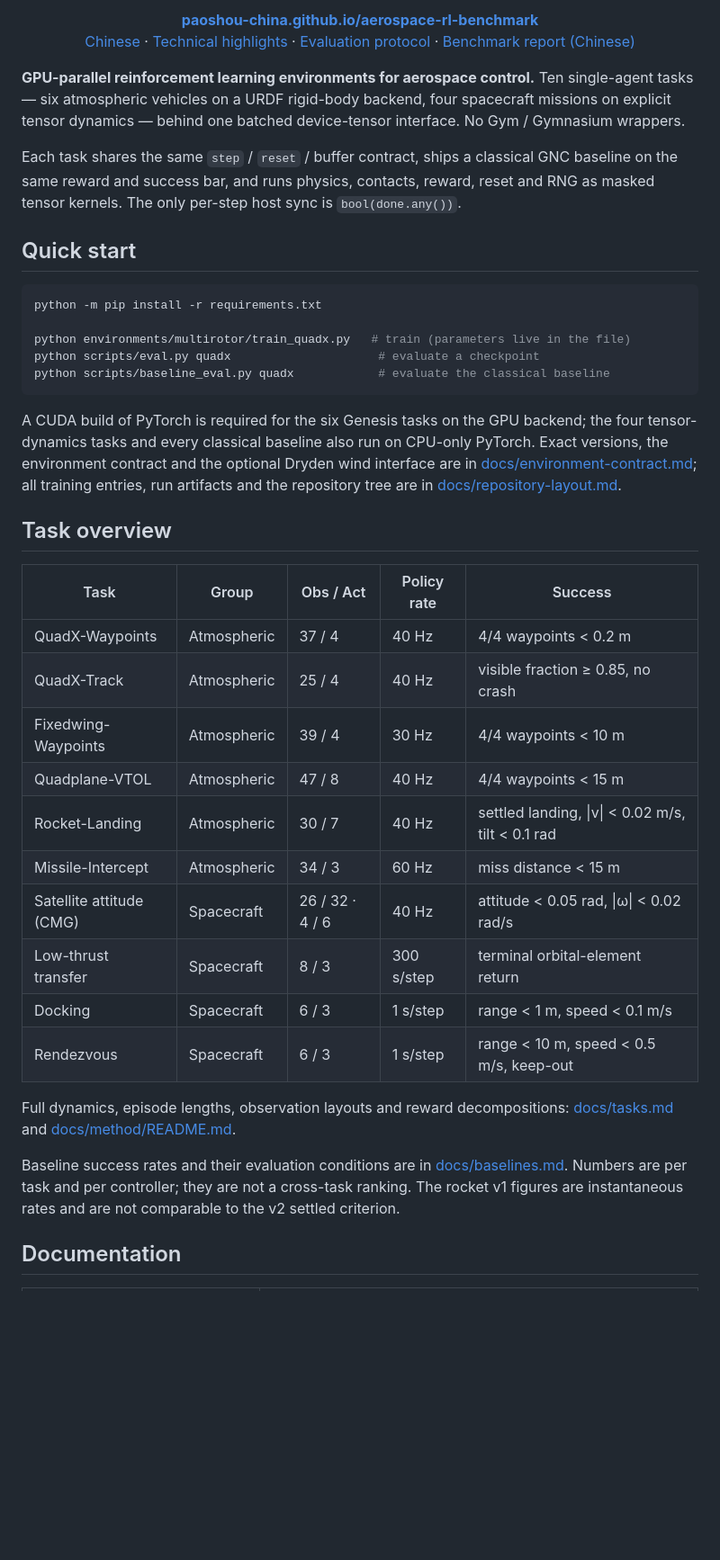
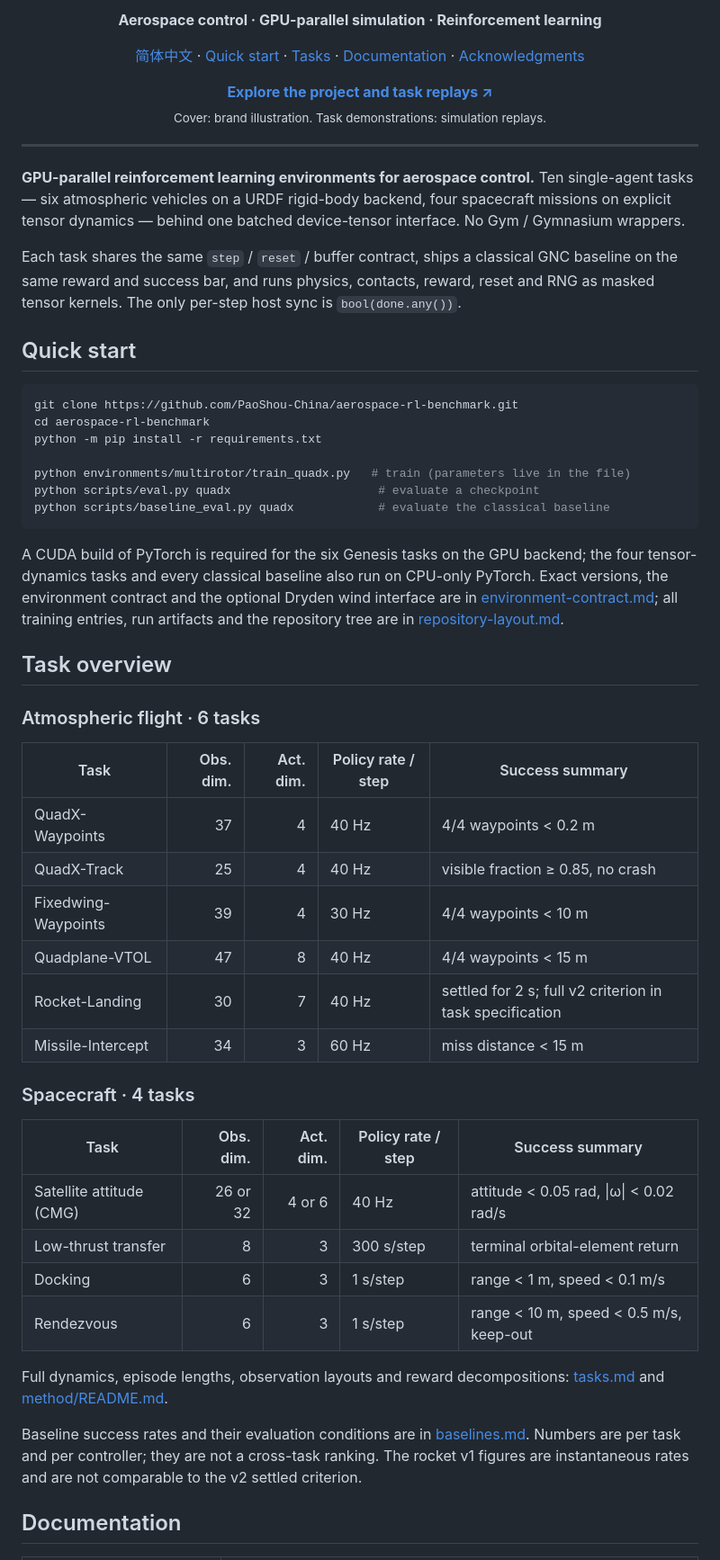
Before and after one commit to PaoShou-China/aerospace-rl-benchmark, a Markdown page: README.md, the part around one of its changes. Shown at 90% size. Rendered like a GitHub page; blank space fills up the shorter version.

Commit message:
Polish bilingual academic README layout and task tables

````diff
--- a/README.md
+++ b/README.md
@@ -7,13 +3,12 @@
 </p>
 
-<p align="center">
-  <a href="https://paoshou-china.github.io/aerospace-rl-benchmark/"><b>paoshou-china.github.io/aerospace-rl-benchmark</b></a>
-  <br>
-  <a href="README.zh-CN.md">Chinese</a> ·
-  <a href="docs/technical-highlights.md">Technical highlights</a> ·
-  <a href="docs/evaluation_protocol.md">Evaluation protocol</a> ·
-  <a href="benchmark_report.md">Benchmark report (Chinese)</a>
-</p>
+<p align="center"><strong>Aerospace control · GPU-parallel simulation · Reinforcement learning</strong></p>
+
+<p align="center"><a href="README.zh-CN.md">简体中文</a> · <a href="#quick-start">Quick start</a> · <a href="#task-overview">Tasks</a> · <a href="#documentation">Documentation</a> · <a href="#acknowledgments">Acknowledgments</a></p>
+
+<p align="center"><a href="https://paoshou-china.github.io/aerospace-rl-benchmark/"><strong>Explore the project and task replays ↗</strong></a><br><sub>Cover: brand illustration. Task demonstrations: simulation replays.</sub></p>
+
+---
 
 **GPU-parallel reinforcement learning environments for aerospace control.**
 Ten single-agent tasks — six atmospheric vehicles on a URDF rigid-body backend,
@@ -28,6 +23,8 @@ reward, reset and RNG as masked tensor kernels. The only per-step host sync is
 ## Quick start
 
 ```bash
+git clone https://github.com/PaoShou-China/aerospace-rl-benchmark.git
+cd aerospace-rl-benchmark
 python -m pip install -r requirements.txt
 
 python environments/multirotor/train_quadx.py   # train (parameters live in the file)
@@ -39,31 +36,38 @@ A CUDA build of PyTorch is required for the six Genesis tasks on the GPU
 backend; the four tensor-dynamics tasks and every classical baseline also run
 on CPU-only PyTorch. Exact versions, the environment contract and the optional
 Dryden wind interface are in
-[docs/environment-contract.md](docs/environment-contract.md); all training
+[environment-contract.md](docs/environment-contract.md); all training
 entries, run artifacts and the repository tree are in
-[docs/repository-layout.md](docs/repository-layout.md).
+[repository-layout.md](docs/repository-layout.md).
 
 ## Task overview
 
-| Task | Group | Obs / Act | Policy rate | Success |
-|---|---|---|---|---|
-| QuadX-Waypoints | Atmospheric | 37 / 4 | 40 Hz | 4/4 waypoints < 0.2 m |
-| QuadX-Track | Atmospheric | 25 / 4 | 40 Hz | visible fraction ≥ 0.85, no crash |
-| Fixedwing-Waypoints | Atmospheric | 39 / 4 | 30 Hz | 4/4 waypoints < 10 m |
-| Quadplane-VTOL | Atmospheric | 47 / 8 | 40 Hz | 4/4 waypoints < 15 m |
-| Rocket-Landing | Atmospheric | 30 / 7 | 40 Hz | settled landing, \|v\| < 0.02 m/s, tilt < 0.1 rad |
-| Missile-Intercept | Atmospheric | 34 / 3 | 60 Hz | miss distance < 15 m |
-| Satellite attitude (CMG) | Spacecraft | 26 / 32 · 4 / 6 | 40 Hz | attitude < 0.05 rad, \|ω\| < 0.02 rad/s |
-| Low-thrust transfer | Spacecraft | 8 / 3 | 300 s/step | terminal orbital-element return |
-| Docking | Spacecraft | 6 / 3 | 1 s/step | range < 1 m, speed < 0.1 m/s |
-| Rendezvous | Spacecraft | 6 / 3 | 1 s/step | range < 10 m, speed < 0.5 m/s, keep-out |
+### Atmospheric flight · 6 tasks
+
+| Task | Obs. dim. | Act. dim. | Policy rate / step | Success summary |
+|---|---:|---:|---|---|
+| QuadX-Waypoints | 37 | 4 | 40 Hz | 4/4 waypoints < 0.2 m |
+| QuadX-Track | 25 | 4 | 40 Hz | visible fraction ≥ 0.85, no crash |
+| Fixedwing-Waypoints | 39 | 4 | 30 Hz | 4/4 waypoints < 10 m |
+| Quadplane-VTOL | 47 | 8 | 40 Hz | 4/4 waypoints < 15 m |
+| Rocket-Landing | 30 | 7 | 40 Hz | settled for 2 s; full v2 criterion in task specification |
+| Missile-Intercept | 34 | 3 | 60 Hz | miss distance < 15 m |
+
+### Spacecraft · 4 tasks
+
+| Task | Obs. dim. | Act. dim. | Policy rate / step | Success summary |
+|---|---:|---:|---|---|
+| Satellite attitude (CMG) | 26 or 32 | 4 or 6 | 40 Hz | attitude < 0.05 rad, \|ω\| < 0.02 rad/s |
+| Low-thrust transfer | 8 | 3 | 300 s/step | terminal orbital-element return |
+| Docking | 6 | 3 | 1 s/step | range < 1 m, speed < 0.1 m/s |
+| Rendezvous | 6 | 3 | 1 s/step | range < 10 m, speed < 0.5 m/s, keep-out |
 
 Full dynamics, episode lengths, observation layouts and reward decompositions:
-[docs/tasks.md](docs/tasks.md) and
-[docs/method/README.md](docs/method/README.md).
+[tasks.md](docs/tasks.md) and
+[method/README.md](docs/method/README.md).
 
 Baseline success rates and their evaluation conditions are in
-[docs/baselines.md](docs/baselines.md). Numbers are per task and per
+[baselines.md](docs/baselines.md). Numbers are per task and per
 controller; they are not a cross-task ranking. The rocket v1 figures are
 instantaneous rates and are not comparable to the v2 settled criterion.
 
````
Also changed, not shown: other parts of README.md (+15 -17 lines), README.zh-CN.md (+50 -44 lines).
